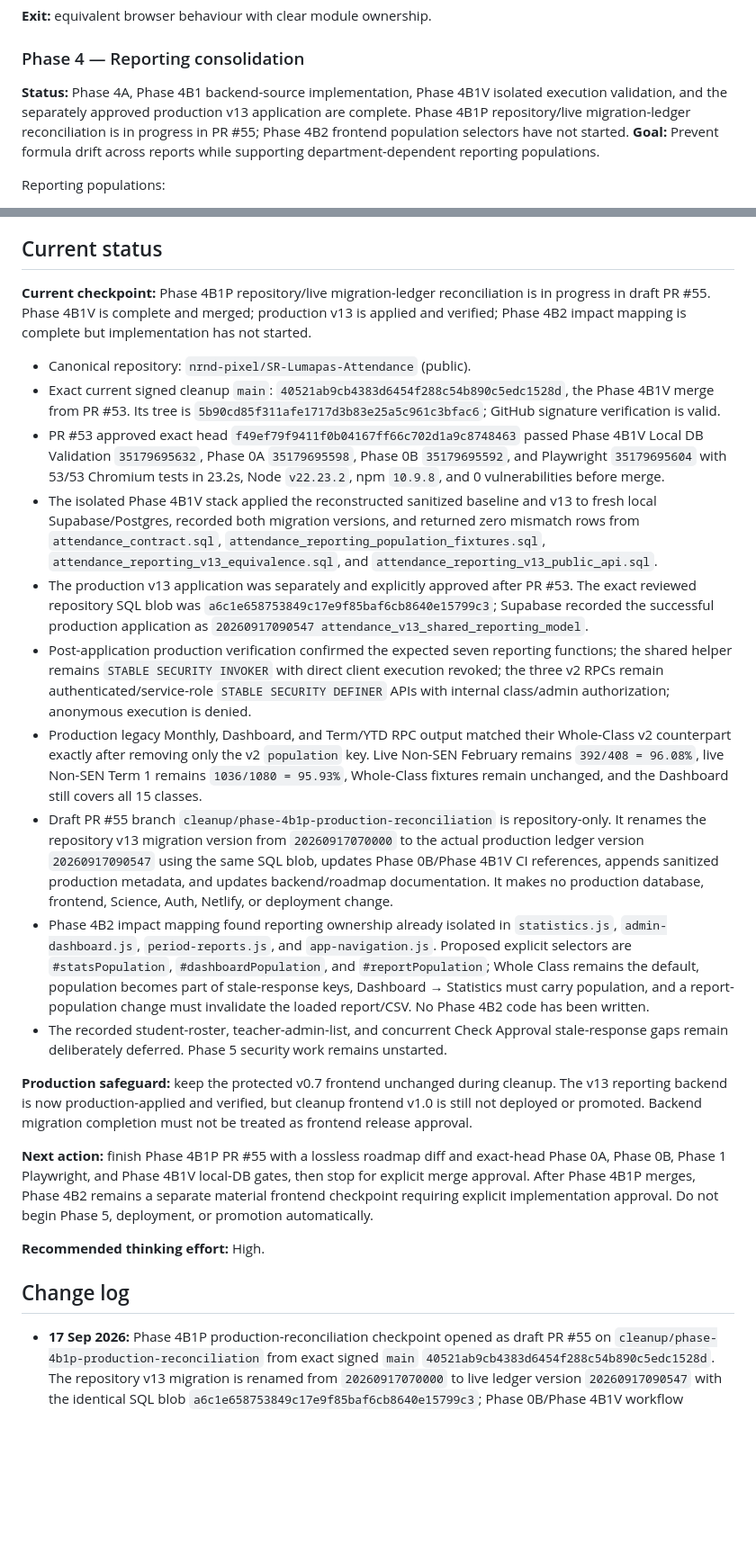
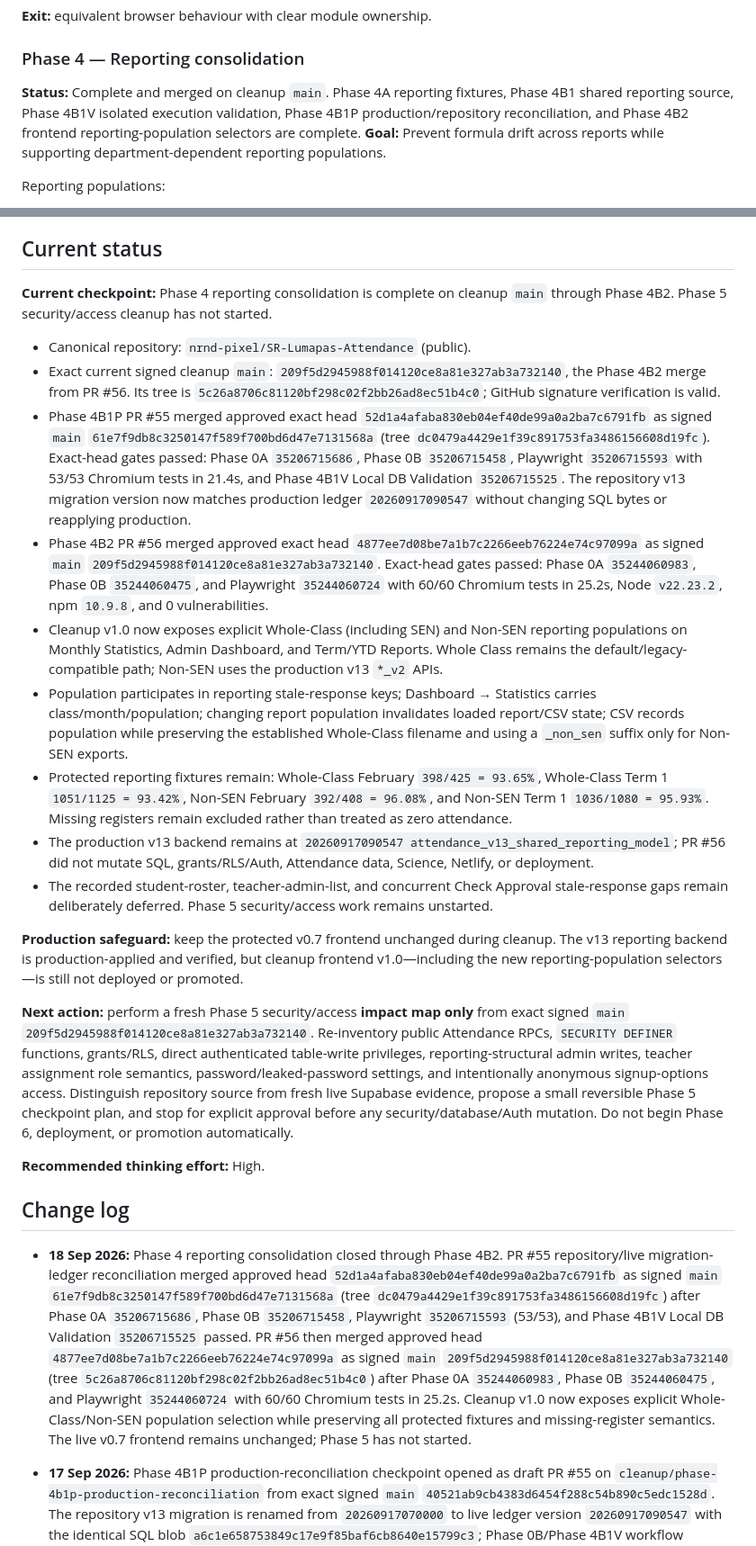
Before and after one commit to nrnd-pixel/SR-Lumapas-Attendance, a Markdown page: ATTENDANCE_TECH_DEBT_CLEANUP_ROADMAP.md, 2 parts joined by grey strips. Shown at 90% size. Drawn GitHub-style; blank space fills up the shorter version.

Commit message:
Docs: close Phase 4 reporting consolidation

```diff
--- a/ATTENDANCE_TECH_DEBT_CLEANUP_ROADMAP.md
+++ b/ATTENDANCE_TECH_DEBT_CLEANUP_ROADMAP.md
@@ -207,7 +207,7 @@ Actions:
 **Exit:** equivalent browser behaviour with clear module ownership.
 
 ### Phase 4 — Reporting consolidation
-**Status:** Phase 4A, Phase 4B1 backend-source implementation, Phase 4B1V isolated execution validation, and the separately approved production v13 application are complete. Phase 4B1P repository/live migration-ledger reconciliation is in progress in PR #55; Phase 4B2 frontend population selectors have not started.
+**Status:** Complete and merged on cleanup `main`. Phase 4A reporting fixtures, Phase 4B1 shared reporting source, Phase 4B1V isolated execution validation, Phase 4B1P production/repository reconciliation, and Phase 4B2 frontend reporting-population selectors are complete.
 **Goal:** Prevent formula drift across reports while supporting department-dependent reporting populations.
 
 Reporting populations:
@@ -387,26 +387,27 @@ For transfers, use eligible pupil-days. Missing registers must never be treated
 
 ## Current status
 
-**Current checkpoint:** Phase 4B1P repository/live migration-ledger reconciliation is in progress in draft PR #55. Phase 4B1V is complete and merged; production v13 is applied and verified; Phase 4B2 impact mapping is complete but implementation has not started.
+**Current checkpoint:** Phase 4 reporting consolidation is complete on cleanup `main` through Phase 4B2. Phase 5 security/access cleanup has not started.
 
 - Canonical repository: `nrnd-pixel/SR-Lumapas-Attendance` (public).
-- Exact current signed cleanup `main`: `40521ab9cb4383d6454f288c54b890c5edc1528d`, the Phase 4B1V merge from PR #53. Its tree is `5b90cd85f311afe1717d3b83e25a5c961c3bfac6`; GitHub signature verification is valid.
-- PR #53 approved exact head `f49ef79f9411f0b04167ff66c702d1a9c8748463` passed Phase 4B1V Local DB Validation `35179695632`, Phase 0A `35179695598`, Phase 0B `35179695592`, and Playwright `35179695604` with 53/53 Chromium tests in 23.2s, Node `v22.23.2`, npm `10.9.8`, and 0 vulnerabilities before merge.
-- The isolated Phase 4B1V stack applied the reconstructed sanitized baseline and v13 to fresh local Supabase/Postgres, recorded both migration versions, and returned zero mismatch rows from `attendance_contract.sql`, `attendance_reporting_population_fixtures.sql`, `attendance_reporting_v13_equivalence.sql`, and `attendance_reporting_v13_public_api.sql`.
-- The production v13 application was separately and explicitly approved after PR #53. The exact reviewed repository SQL blob was `a6c1e658753849c17e9f85baf6cb8640e15799c3`; Supabase recorded the successful production application as `20260917090547 attendance_v13_shared_reporting_model`.
-- Post-application production verification confirmed the expected seven reporting functions; the shared helper remains `STABLE SECURITY INVOKER` with direct client execution revoked; the three v2 RPCs remain authenticated/service-role `STABLE SECURITY DEFINER` APIs with internal class/admin authorization; anonymous execution is denied.
-- Production legacy Monthly, Dashboard, and Term/YTD RPC output matched their Whole-Class v2 counterpart exactly after removing only the v2 `population` key. Live Non-SEN February remains `392/408 = 96.08%`, live Non-SEN Term 1 remains `1036/1080 = 95.93%`, Whole-Class fixtures remain unchanged, and the Dashboard still covers all 15 classes.
-- Draft PR #55 branch `cleanup/phase-4b1p-production-reconciliation` is repository-only. It renames the repository v13 migration version from `20260917070000` to the actual production ledger version `20260917090547` using the same SQL blob, updates Phase 0B/Phase 4B1V CI references, appends sanitized production metadata, and updates backend/roadmap documentation. It makes no production database, frontend, Science, Auth, Netlify, or deployment change.
-- Phase 4B2 impact mapping found reporting ownership already isolated in `statistics.js`, `admin-dashboard.js`, `period-reports.js`, and `app-navigation.js`. Proposed explicit selectors are `#statsPopulation`, `#dashboardPopulation`, and `#reportPopulation`; Whole Class remains the default, population becomes part of stale-response keys, Dashboard → Statistics must carry population, and a report-population change must invalidate the loaded report/CSV. No Phase 4B2 code has been written.
-- The recorded student-roster, teacher-admin-list, and concurrent Check Approval stale-response gaps remain deliberately deferred. Phase 5 security work remains unstarted.
+- Exact current signed cleanup `main`: `209f5d2945988f014120ce8a81e327ab3a732140`, the Phase 4B2 merge from PR #56. Its tree is `5c26a8706c81120bf298c02f2bb26ad8ec51b4c0`; GitHub signature verification is valid.
+- Phase 4B1P PR #55 merged approved exact head `52d1a4afaba830eb04ef40de99a0a2ba7c6791fb` as signed `main` `61e7f9db8c3250147f589f700bd6d47e7131568a` (tree `dc0479a4429e1f39c891753fa3486156608d19fc`). Exact-head gates passed: Phase 0A `35206715686`, Phase 0B `35206715458`, Playwright `35206715593` with 53/53 Chromium tests in 21.4s, and Phase 4B1V Local DB Validation `35206715525`. The repository v13 migration version now matches production ledger `20260917090547` without changing SQL bytes or reapplying production.
+- Phase 4B2 PR #56 merged approved exact head `4877ee7d08be7a1b7c2266eeb76224e74c97099a` as signed `main` `209f5d2945988f014120ce8a81e327ab3a732140`. Exact-head gates passed: Phase 0A `35244060983`, Phase 0B `35244060475`, and Playwright `35244060724` with 60/60 Chromium tests in 25.2s, Node `v22.23.2`, npm `10.9.8`, and 0 vulnerabilities.
+- Cleanup v1.0 now exposes explicit Whole-Class (including SEN) and Non-SEN reporting populations on Monthly Statistics, Admin Dashboard, and Term/YTD Reports. Whole Class remains the default/legacy-compatible path; Non-SEN uses the production v13 `*_v2` APIs.
+- Population participates in reporting stale-response keys; Dashboard → Statistics carries class/month/population; changing report population invalidates loaded report/CSV state; CSV records population while preserving the established Whole-Class filename and using a `_non_sen` suffix only for Non-SEN exports.
+- Protected reporting fixtures remain: Whole-Class February `398/425 = 93.65%`, Whole-Class Term 1 `1051/1125 = 93.42%`, Non-SEN February `392/408 = 96.08%`, and Non-SEN Term 1 `1036/1080 = 95.93%`. Missing registers remain excluded rather than treated as zero attendance.
+- The production v13 backend remains at `20260917090547 attendance_v13_shared_reporting_model`; PR #56 did not mutate SQL, grants/RLS/Auth, Attendance data, Science, Netlify, or deployment.
+- The recorded student-roster, teacher-admin-list, and concurrent Check Approval stale-response gaps remain deliberately deferred. Phase 5 security/access work remains unstarted.
 
-**Production safeguard:** keep the protected v0.7 frontend unchanged during cleanup. The v13 reporting backend is now production-applied and verified, but cleanup frontend v1.0 is still not deployed or promoted. Backend migration completion must not be treated as frontend release approval.
+**Production safeguard:** keep the protected v0.7 frontend unchanged during cleanup. The v13 reporting backend is production-applied and verified, but cleanup frontend v1.0—including the new reporting-population selectors—is still not deployed or promoted.
 
-**Next action:** finish Phase 4B1P PR #55 with a lossless roadmap diff and exact-head Phase 0A, Phase 0B, Phase 1 Playwright, and Phase 4B1V local-DB gates, then stop for explicit merge approval. After Phase 4B1P merges, Phase 4B2 remains a separate material frontend checkpoint requiring explicit implementation approval. Do not begin Phase 5, deployment, or promotion automatically.
+**Next action:** perform a fresh Phase 5 security/access **impact map only** from exact signed `main` `209f5d2945988f014120ce8a81e327ab3a732140`. Re-inventory public Attendance RPCs, `SECURITY DEFINER` functions, grants/RLS, direct authenticated table-write privileges, reporting-structural admin writes, teacher assignment role semantics, password/leaked-password settings, and intentionally anonymous signup-options access. Distinguish repository source from fresh live Supabase evidence, propose a small reversible Phase 5 checkpoint plan, and stop for explicit approval before any security/database/Auth mutation. Do not begin Phase 6, deployment, or promotion automatically.
 
 **Recommended thinking effort:** High.
 
 ## Change log
+
+- **18 Sep 2026:** Phase 4 reporting consolidation closed through Phase 4B2. PR #55 repository/live migration-ledger reconciliation merged approved head `52d1a4afaba830eb04ef40de99a0a2ba7c6791fb` as signed `main` `61e7f9db8c3250147f589f700bd6d47e7131568a` (tree `dc0479a4429e1f39c891753fa3486156608d19fc`) after Phase 0A `35206715686`, Phase 0B `35206715458`, Playwright `35206715593` (53/53), and Phase 4B1V Local DB Validation `35206715525` passed. PR #56 then merged approved head `4877ee7d08be7a1b7c2266eeb76224e74c97099a` as signed `main` `209f5d2945988f014120ce8a81e327ab3a732140` (tree `5c26a8706c81120bf298c02f2bb26ad8ec51b4c0`) after Phase 0A `35244060983`, Phase 0B `35244060475`, and Playwright `35244060724` with 60/60 Chromium tests in 25.2s. Cleanup v1.0 now exposes explicit Whole-Class/Non-SEN population selection while preserving all protected fixtures and missing-register semantics. The live v0.7 frontend remains unchanged; Phase 5 has not started.
 
 - **17 Sep 2026:** Phase 4B1P production-reconciliation checkpoint opened as draft PR #55 on `cleanup/phase-4b1p-production-reconciliation` from exact signed `main` `40521ab9cb4383d6454f288c54b890c5edc1528d`. The repository v13 migration is renamed from `20260917070000` to live ledger version `20260917090547` with the identical SQL blob `a6c1e658753849c17e9f85baf6cb8640e15799c3`; Phase 0B/Phase 4B1V workflow references, sanitized migration history, backend README, and canonical roadmap are reconciled. This PR is repository-only and does not apply/reapply v13, mutate production data/schema, change Science/Auth/Netlify, change frontend runtime/DOM, or deploy cleanup v1.0. Exact-final-head gates and explicit merge approval remain mandatory.
 - **17 Sep 2026:** After separate explicit user approval, the exact reviewed v13 shared-reporting migration was applied to production Supabase. Supabase recorded `20260917090547 attendance_v13_shared_reporting_model`. Post-application verification confirmed all seven expected reporting functions/grants, intended invoker/definer security boundaries, exact legacy Whole-Class response compatibility, all four protected 3A Whole-Class/Non-SEN fixtures, and all 15 Dashboard classes. Science objects and the protected live v0.7 frontend were not changed. Security-advisor changes were limited to the expected three authenticated `SECURITY DEFINER` warnings for the new v2 APIs; broader security/performance findings remain deferred to Phase 5/6.
```
Also changed, not shown: other parts of ATTENDANCE_TECH_DEBT_CLEANUP_ROADMAP.md (+6 -6 lines).
